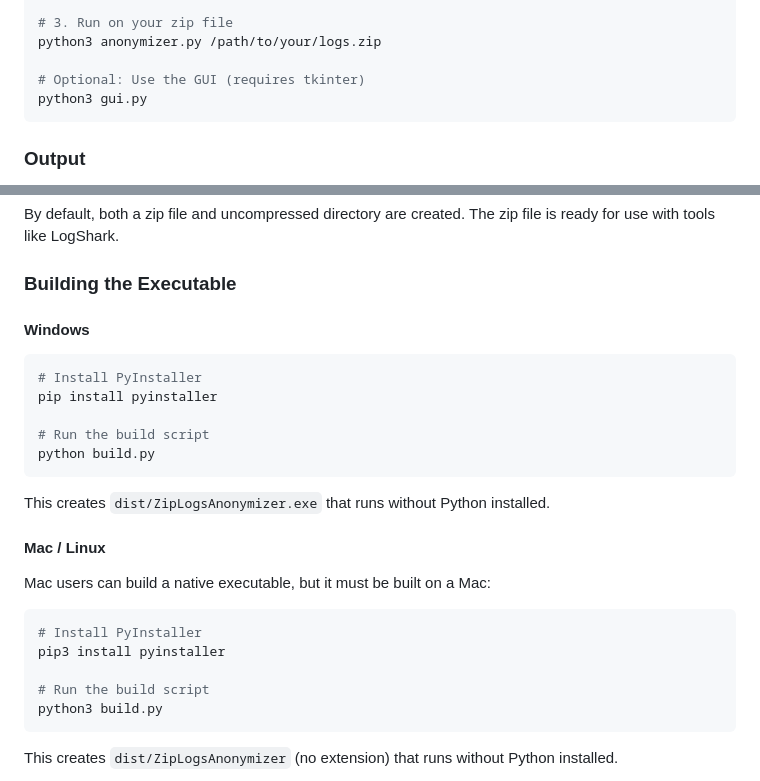
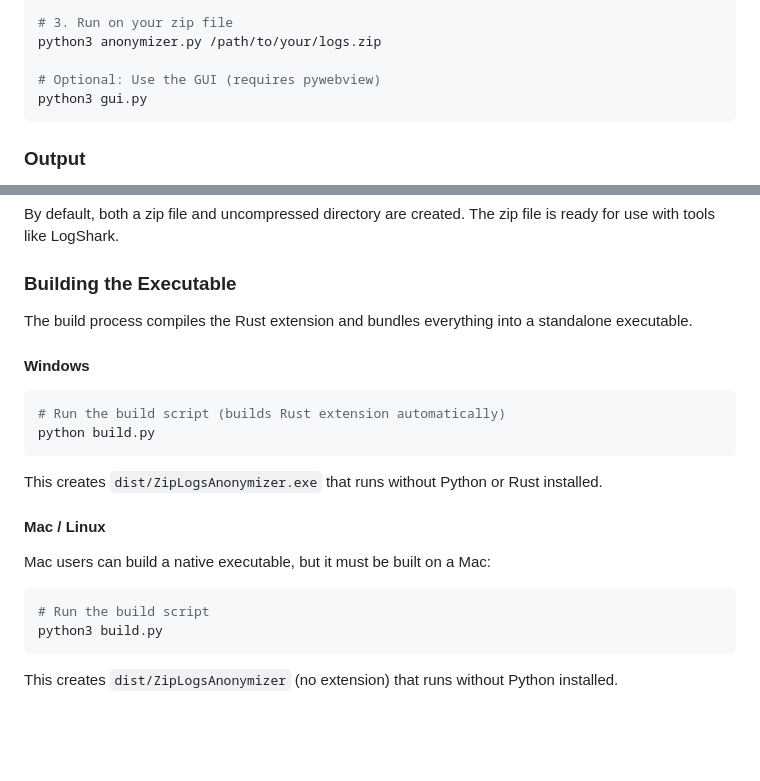
Before and after one commit to chrisvizes/ZipLogsAnonymizer, a Markdown page: readme.md, 2 parts joined by grey strips. Drawn GitHub-style; blank space fills up the shorter version.

````diff
--- a/readme.md
+++ b/readme.md
@@ -33,7 +33,7 @@ cd ZipLogsAnonymizer
 # 3. Run on your zip file
 python3 anonymizer.py /path/to/your/logs.zip
 
-# Optional: Use the GUI (requires tkinter)
+# Optional: Use the GUI (requires pywebview)
 python3 gui.py
 ```
 
@@ -258,26 +258,22 @@ By default, both a zip file and uncompressed directory are created. The zip file
 
 ### Building the Executable
 
+The build process compiles the Rust extension and bundles everything into a standalone executable.
+
 #### Windows
 
 ```bash
-# Install PyInstaller
-pip install pyinstaller
-
-# Run the build script
+# Run the build script (builds Rust extension automatically)
 python build.py
 ```
 
-This creates `dist/ZipLogsAnonymizer.exe` that runs without Python installed.
+This creates `dist/ZipLogsAnonymizer.exe` that runs without Python or Rust installed.
 
 #### Mac / Linux
 
 Mac users can build a native executable, but it must be built on a Mac:
 
 ```bash
-# Install PyInstaller
-pip3 install pyinstaller
-
 # Run the build script
 python3 build.py
 ```
````
